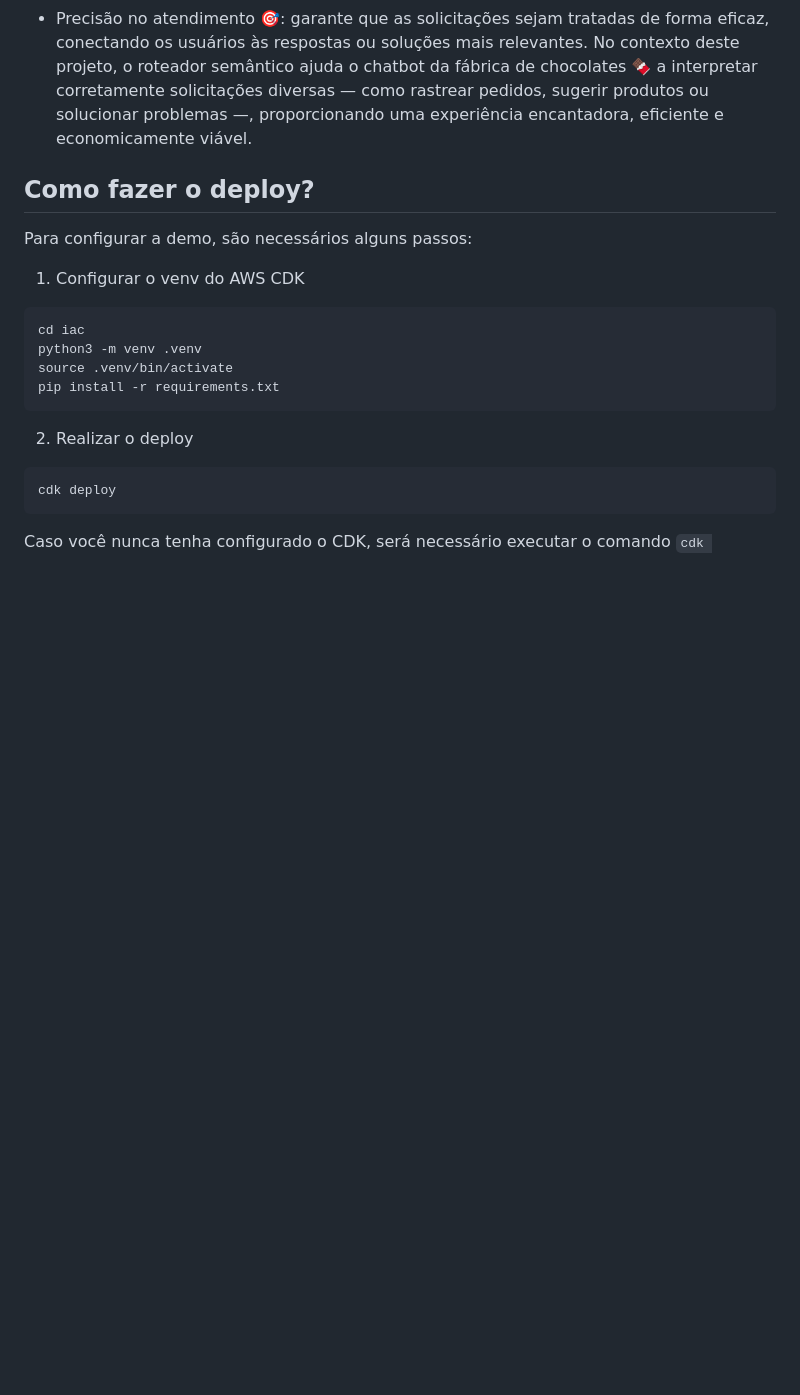
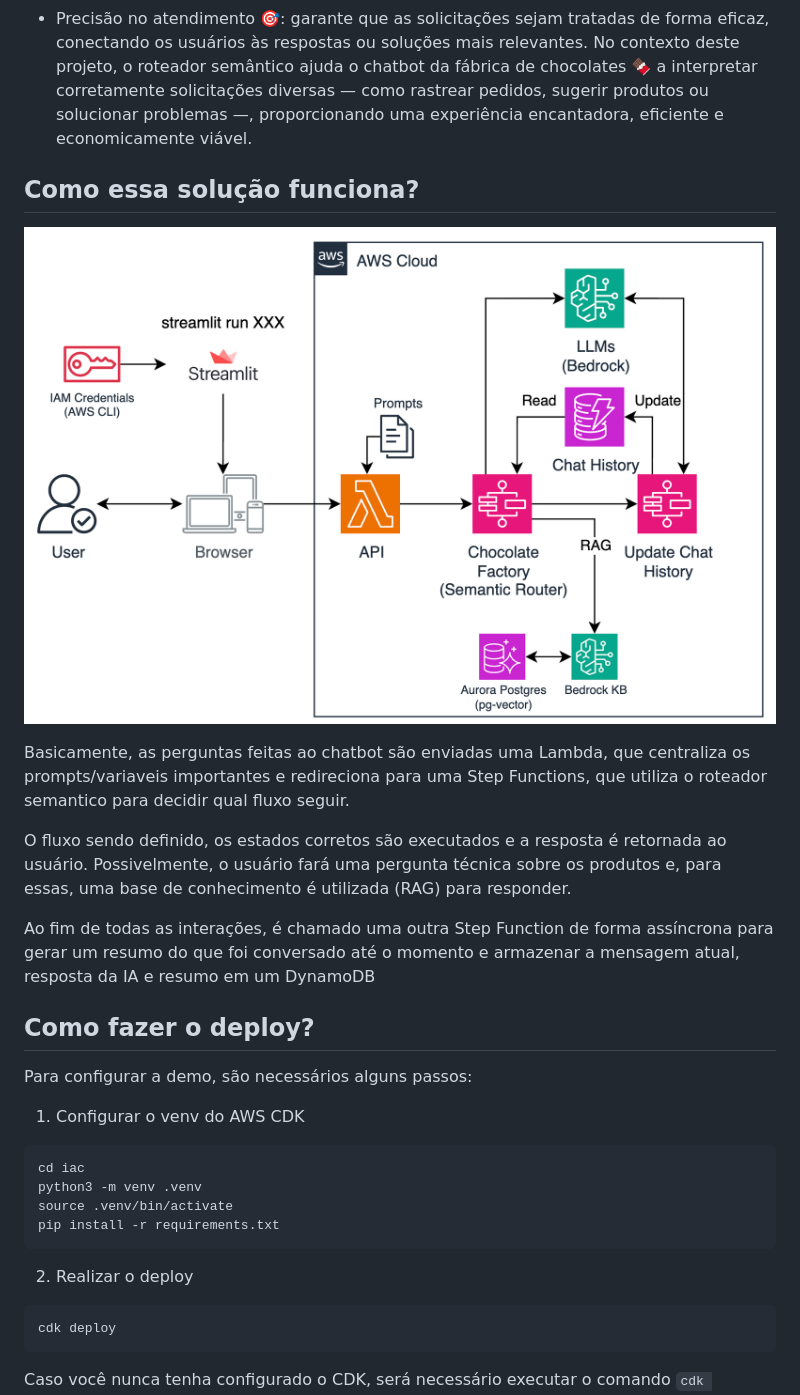
Before and after one commit to Brvilardi/Semantic-Router-Chocolate-Factory, a Markdown page: README.md, the part around one of its changes. Rendered like a GitHub page; pictures changed too: imgs/high_level_architect.png (added); blank space fills up the shorter version.

```diff
--- a/README.md
+++ b/README.md
@@ -27,6 +27,16 @@ Em sistemas baseados em IA generativa, como chatbots, um roteador semântico des
 * Precisão no atendimento 🎯: garante que as solicitações sejam tratadas de forma eficaz, conectando os usuários às respostas ou soluções mais relevantes.
 No contexto deste projeto, o roteador semântico ajuda o chatbot da fábrica de chocolates 🍫 a interpretar corretamente solicitações diversas — como rastrear pedidos, sugerir produtos ou solucionar problemas —, proporcionando uma experiência encantadora, eficiente e economicamente viável.
 
+
+## Como essa solução funciona?
+![high_level_architect.png](imgs/high_level_architect.png)
+
+Basicamente, as perguntas feitas ao chatbot são enviadas uma Lambda, que centraliza os prompts/variaveis importantes e redireciona para uma Step Functions, que utiliza o roteador semantico para decidir qual fluxo seguir.
+
+O fluxo sendo definido, os estados corretos são executados e a resposta é retornada ao usuário. Possivelmente, o usuário fará uma pergunta técnica sobre os produtos e, para essas, uma base de conhecimento é utilizada (RAG) para responder.
+
+Ao fim de todas as interações, é chamado uma outra Step Function de forma assíncrona para gerar um resumo do que foi conversado até o momento e armazenar a mensagem atual, resposta da IA e resumo em um DynamoDB
+
 ## Como fazer o deploy?
 Para configurar a demo, são necessários alguns passos:
 
```
Also changed, not shown: other parts of README.md (+12 -0 lines), imgs/kb_prepare.png (added), 1 other file.
